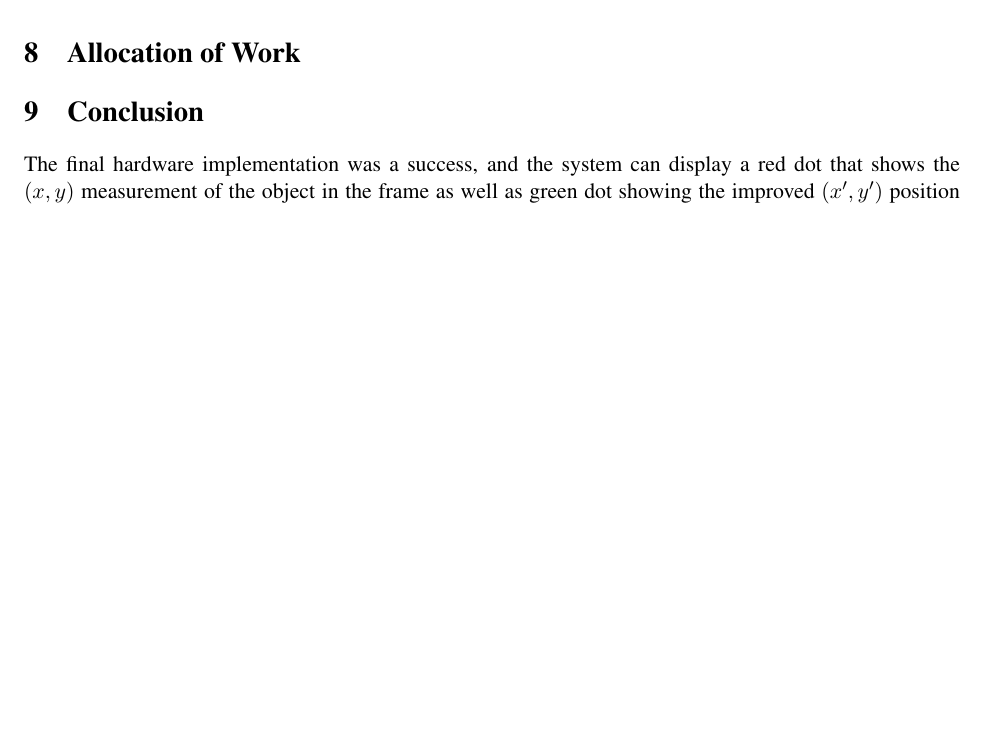
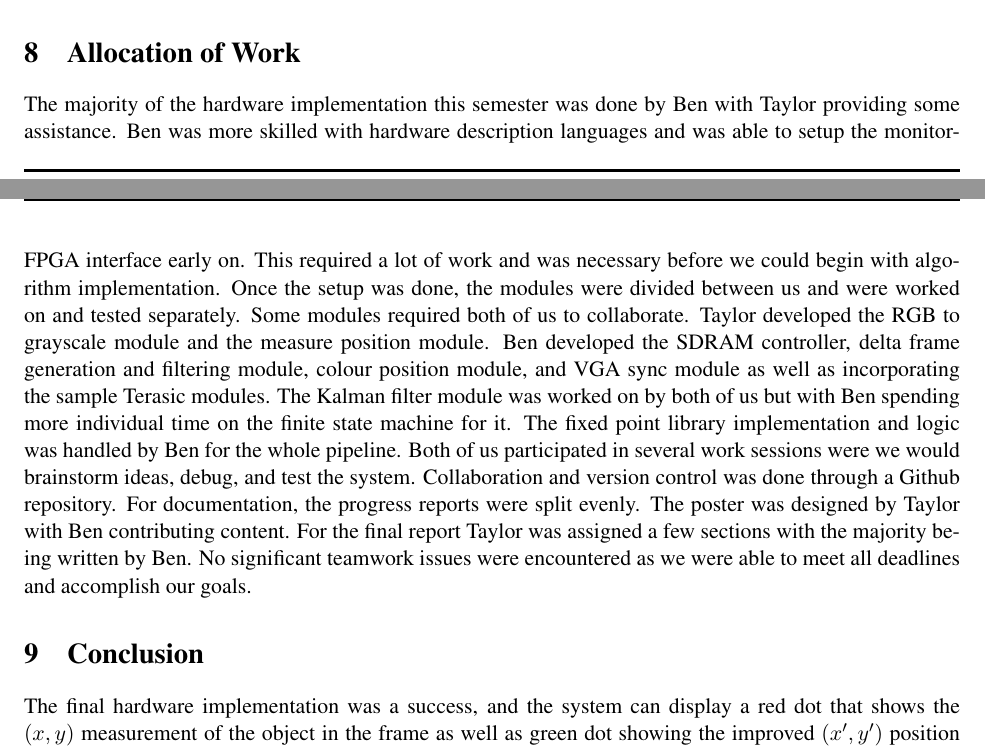
Before and after one commit to zhujie358/ObjectTracking, a LaTeX document (doc/report_phase2.tex): part of page 11 of 13 before the commit and two parts of pages 10 and 11 of 14 after it, the two joined at a grey line, cut so that both start at the same text, the shorter picture padded with empty space. Compiled offline with pdfLaTeX.

Commit message:
Report work allocation section

```diff
--- a/doc/report_phase2.tex
+++ b/doc/report_phase2.tex
@@ -195,6 +195,8 @@ Our dedicated hardware object tracking system will have some impacts in society,
 In the design process so far, we have not made any sort of environmental impact as we have just been developing software. Our system is going to be a combination of previously manufactured parts which were presumably made with the environment in mind. There are so many electronics already in use in society today, the addition of our system's environmental impact can not be quantified. Our product does not produce waste nor does it need constant physical additions. It requires a small constant supply of electricity. When it is no longer needed it can be properly recycled in the same way that computers and other electronics are. Our system does not pose any health or safety risks.\\\\
 As mentioned earlier, the value of our device comes from the additional performance gained by a secondary system using it. It is possible that the secondary system has some sort of malicious intent but our product cannot be responsible for any negative consequences the secondary system produces.
 \section{Allocation of Work}
+The majority of the hardware implementation this semester was done by Ben with Taylor providing some assistance. Ben was more skilled with hardware description languages and was able to setup the monitor-FPGA interface early on. This required a lot of work and was necessary before we could begin with algorithm implementation. Once the setup was done, the modules were divided between us and were worked on and tested separately. Some modules required both of us to collaborate. Taylor developed the RGB to grayscale module and the measure position module. Ben developed the SDRAM controller, delta frame generation and filtering module, colour position module, and VGA sync module as well as incorporating the sample Terasic modules. The Kalman filter module was worked on by both of us but with Ben spending more individual time on the finite state machine for it. The fixed point library implementation and logic was handled by Ben for the whole pipeline. Both of us participated in several work sessions were we would brainstorm ideas, debug, and test the system. Collaboration and version control was done through a Github repository. For documentation, the progress reports were split evenly. The poster was designed by Taylor with Ben contributing content. For the final report Taylor was assigned a few sections with the majority being written by Ben. No significant teamwork issues were encountered as we were able to meet all deadlines and accomplish our goals.
+
 \section{Conclusion}
 The final hardware implementation was a success, and the system can display a red dot that shows the $(x,y)$ measurement of the object in the frame as well as green dot showing the improved $(x',y')$ position the Kalman filter produces. Due to the underlying principles of the delta frame generation, the system is an object tracking algorithm and not a motion tracking algorithm. However, the Kalman filter theoretical model assumes constant velocity.This is why when the object stops moving, the green dot slowly converges to the red one. This shows the system favoring the measurements over the model to reduce error, and demonstrates the Kalman filter functioning properly. When the object is moving with constant velocity, the Kalman filter provides a smoother, improved output.
 \subsection{Future Work}
```
Also changed, not shown: doc/report_phase2.pdf.
